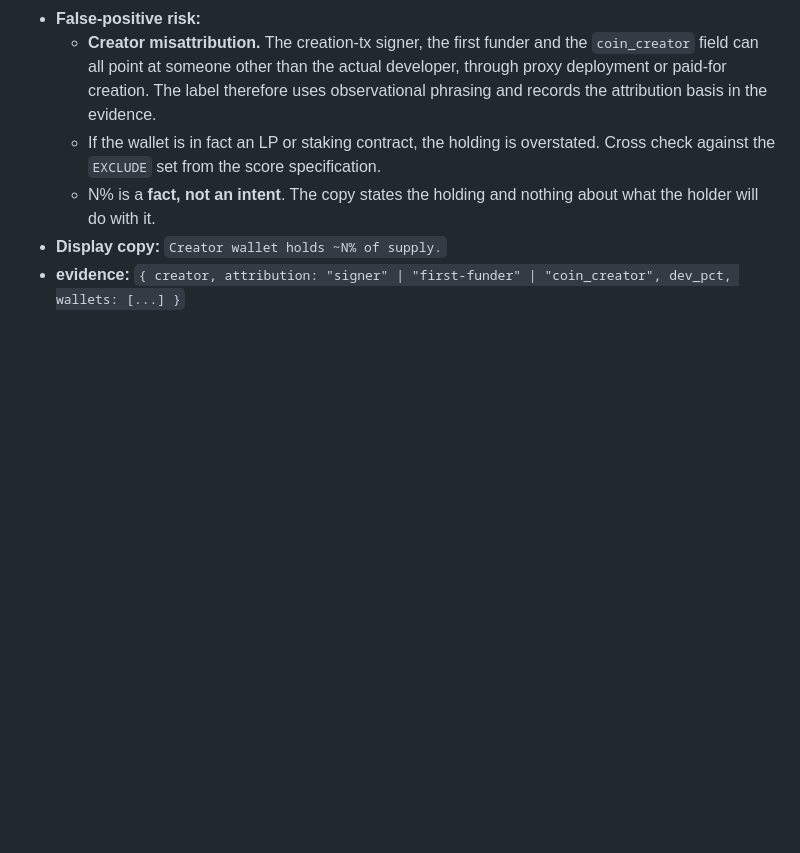
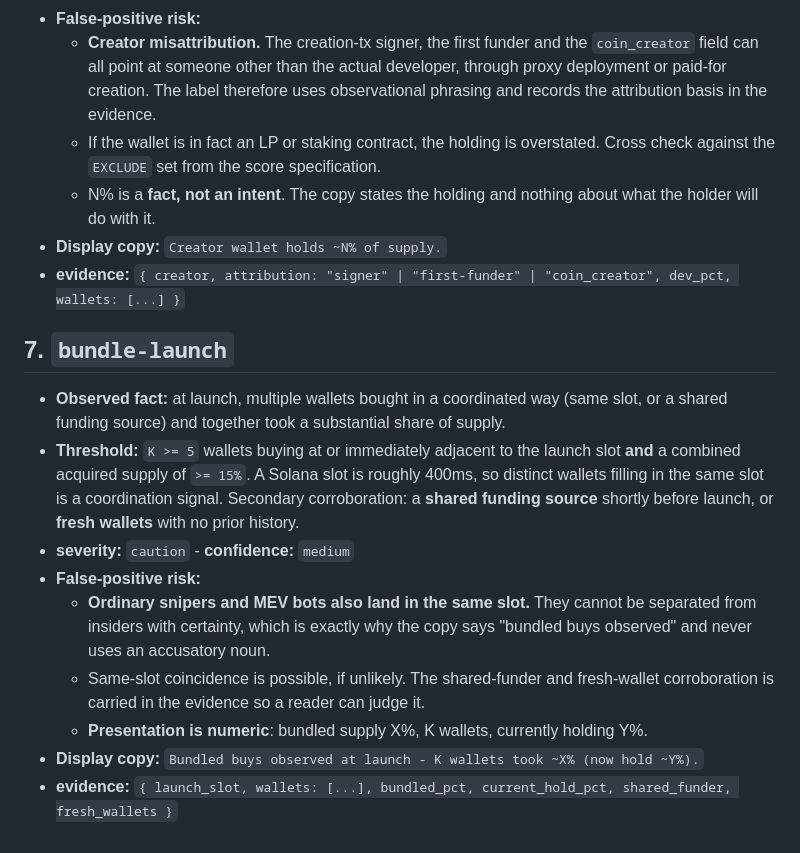
Before and after one commit to BazrMarket/bazr, a Markdown page: docs/tag-spec.md, the part around the change. GitHub-like rendering; blank space fills up the shorter version.

Commit message:
write the bundle-launch section of tag-spec

```diff
--- a/docs/tag-spec.md
+++ b/docs/tag-spec.md
@@ -184,3 +184,23 @@ flowchart LR
     holder will do with it.
 - **Display copy:** `Creator wallet holds ~N% of supply.`
 - **evidence:** `{ creator, attribution: "signer" | "first-funder" | "coin_creator", dev_pct, wallets: [...] }`
+
+## 7. `bundle-launch`
+
+- **Observed fact:** at launch, multiple wallets bought in a coordinated way (same slot, or
+  a shared funding source) and together took a substantial share of supply.
+- **Threshold:** `K >= 5` wallets buying at or immediately adjacent to the launch slot
+  **and** a combined acquired supply of `>= 15%`. A Solana slot is roughly 400ms, so
+  distinct wallets filling in the same slot is a coordination signal. Secondary
+  corroboration: a **shared funding source** shortly before launch, or **fresh wallets**
+  with no prior history.
+- **severity:** `caution` - **confidence:** `medium`
+- **False-positive risk:**
+  - **Ordinary snipers and MEV bots also land in the same slot.** They cannot be separated
+    from insiders with certainty, which is exactly why the copy says "bundled buys
+    observed" and never uses an accusatory noun.
+  - Same-slot coincidence is possible, if unlikely. The shared-funder and fresh-wallet
+    corroboration is carried in the evidence so a reader can judge it.
+  - **Presentation is numeric**: bundled supply X%, K wallets, currently holding Y%.
+- **Display copy:** `Bundled buys observed at launch - K wallets took ~X% (now hold ~Y%).`
+- **evidence:** `{ launch_slot, wallets: [...], bundled_pct, current_hold_pct, shared_funder, fresh_wallets }`
```
